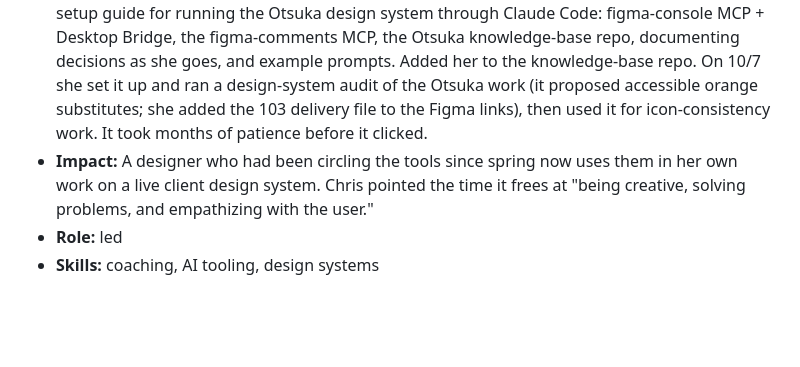
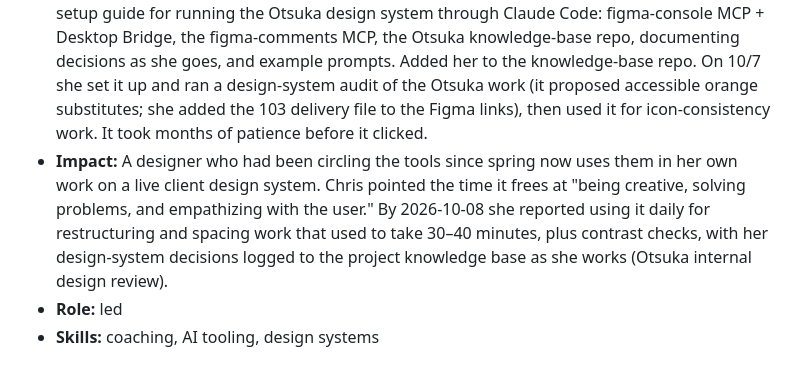
Before and after one commit to nappsack/portfolio, a Markdown page: kb-public.md, the part around one of its changes. Drawn GitHub-style; blank space fills up the shorter version.

Commit message:
Update chat knowledge base
Co-Authored-By: Claude Opus 5.5 (1M context) <noreply@anthropic.com>

```diff
--- a/kb-public.md
+++ b/kb-public.md
@@ -1083,7 +1083,7 @@ Individual pieces of work, with what he did and what changed as a result.
 
 ### Got a designer on the team doing design-system work in Claude Code, after months of coaching — October 2026
 - **What:** Coached a designer on his team from first contact with Claude to using Claude Code for real design-system work. Walked her through git and Cloudflare for a prototype she was building with Claude (7/30), sent her the OS starter kit (8/25), and after the 10/6 1:1 wrote her a setup guide for running the Otsuka design system through Claude Code: figma-console MCP + Desktop Bridge, the figma-comments MCP, the Otsuka knowledge-base repo, documenting decisions as she goes, and example prompts. Added her to the knowledge-base repo. On 10/7 she set it up and ran a design-system audit of the Otsuka work (it proposed accessible orange substitutes; she added the 103 delivery file to the Figma links), then used it for icon-consistency work. It took months of patience before it clicked.
-- **Impact:** A designer who had been circling the tools since spring now uses them in her own work on a live client design system. Chris pointed the time it frees at "being creative, solving problems, and empathizing with the user."
+- **Impact:** A designer who had been circling the tools since spring now uses them in her own work on a live client design system. Chris pointed the time it frees at "being creative, solving problems, and empathizing with the user." By 2026-10-08 she reported using it daily for restructuring and spacing work that used to take 30–40 minutes, plus contrast checks, with her design-system decisions logged to the project knowledge base as she works (Otsuka internal design review).
 - **Role:** led
 - **Skills:** coaching, AI tooling, design systems
 
```
Also changed, not shown: other parts of kb-public.md (+1 -1 lines).
